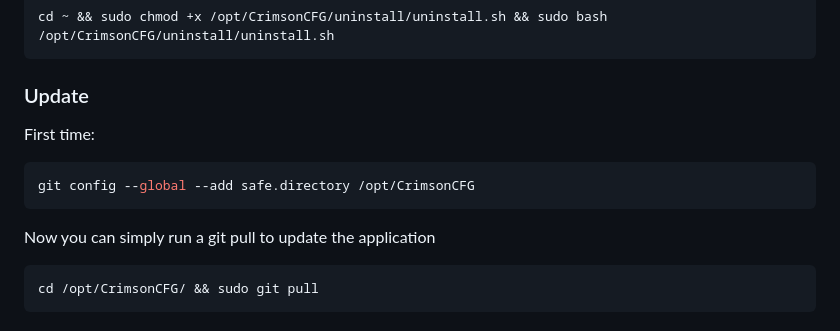
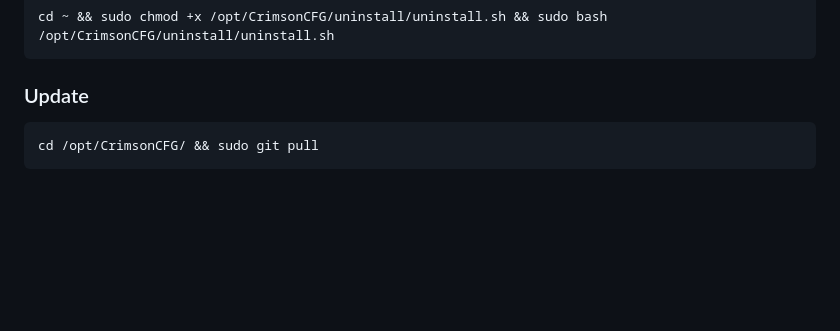
Before and after one commit to crimsonclyde/CrimsonCFG, a Markdown page: README.md, the part around the change. Rendered like a GitHub page; blank space fills up the shorter version.

Commit message:
Removed uneccessary git config --global command

````diff
--- a/README.md
+++ b/README.md
@@ -21,14 +21,6 @@ cd ~ && sudo chmod +x /opt/CrimsonCFG/uninstall/uninstall.sh && sudo bash /opt/C
 ```
 
 ### Update
-
-First time:
-
-```bash
-git config --global --add safe.directory /opt/CrimsonCFG
-```
-
-Now you can simply run a git pull to update the application
 
 ```bash
 cd /opt/CrimsonCFG/ && sudo git pull
````
